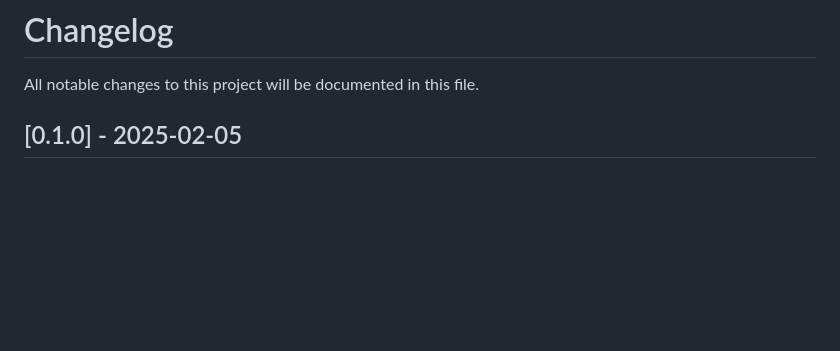
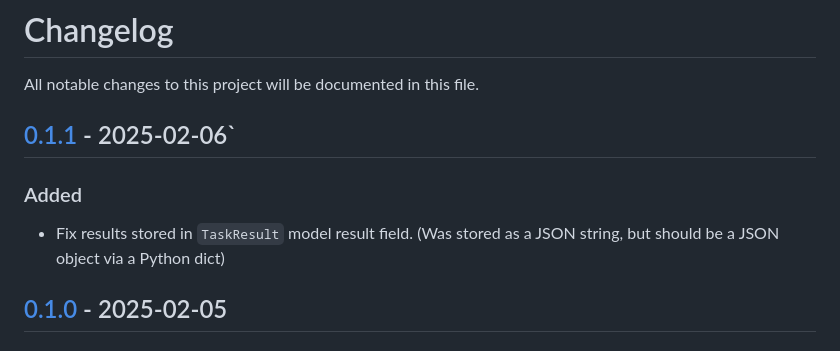
Before and after one commit to kaankutan/django-qstash, a Markdown page: CHANGELOG.md, the part around the change printed below. Rendered like a GitHub page; blank space fills up the shorter version.

Commit message:
Updated changelog

```diff
--- a/CHANGELOG.md
+++ b/CHANGELOG.md
@@ -1,6 +1,11 @@
 # Changelog
 
 All notable changes to this project will be documented in this file.
+
+## [0.1.1] - 2025-02-06`
+
+### Added
+- Fix results stored in `TaskResult` model result field. (Was stored as a JSON string, but should be a JSON object via a Python dict)
 
 ## [0.1.0] - 2025-02-05
 
```
Also changed, not shown: other parts of CHANGELOG.md (+3 -1 lines).
